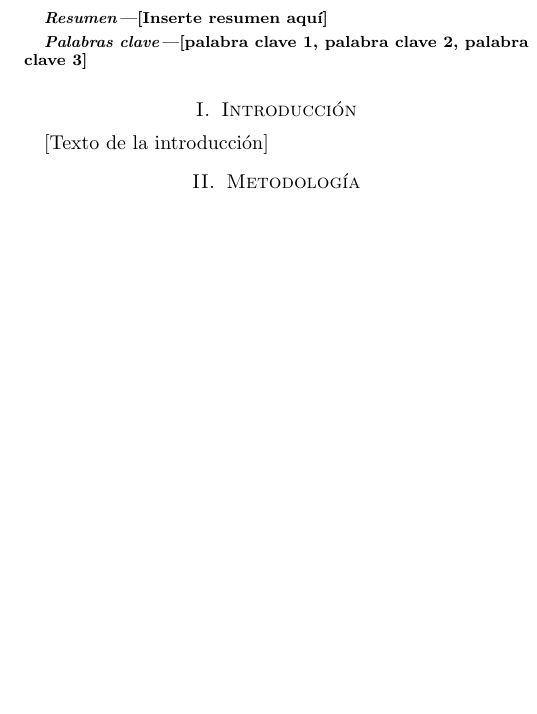
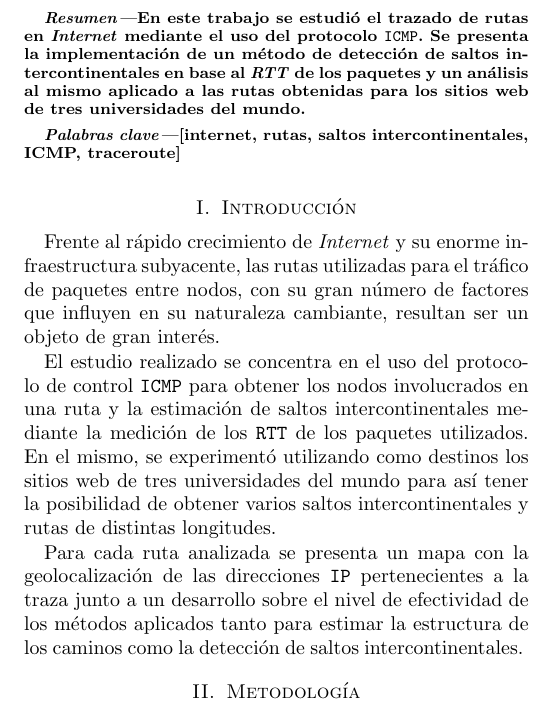
Before and after one commit to ivanpondal/tdc-tp2, a LaTeX paper (latex/informe.tex, which reads latex/sections/1-introduccion.tex): part of one column of page 1 of 7, cut at the place of the change, the shorter picture padded with empty space. Compiled offline with pdfLaTeX.

Commit message:
Add abstract and introduction to report

```diff
--- a/latex/informe.tex
+++ b/latex/informe.tex
@@ -49,11 +49,15 @@
 \maketitle
 
 \begin{abstract}
-[Inserte resumen aquí]
+    En este trabajo se estudió el trazado de rutas en \emph{Internet} mediante el uso
+    del protocolo \texttt{ICMP}. Se presenta la implementación de un método de
+    detección de saltos intercontinentales en base al \emph{RTT} de los paquetes y
+    un análisis al mismo aplicado a las rutas obtenidas para los sitios web de
+    tres universidades del mundo.
 \end{abstract}
 
 \begin{keywords}
-[palabra clave 1, palabra clave 2, palabra clave 3]
+[internet, rutas, saltos intercontinentales, ICMP, traceroute]
 \end{keywords}
 
 \input{sections/1-introduccion.tex}
--- a/latex/sections/1-introduccion.tex
+++ b/latex/sections/1-introduccion.tex
@@ -1,2 +1,18 @@
 \section{Introducción}
-[Texto de la introducción]
+
+Frente al rápido crecimiento de \emph{Internet} y su enorme infraestructura
+subyacente, las rutas utilizadas para el tráfico de paquetes entre nodos, con su
+gran número de factores que influyen en su naturaleza cambiante, resultan ser un
+objeto de gran interés.
+
+El estudio realizado se concentra en el uso del protocolo de control
+\texttt{ICMP} para obtener los nodos involucrados en una ruta y la estimación de
+saltos intercontinentales mediante la medición de los \texttt{RTT} de los
+paquetes utilizados. En el mismo, se experimentó utilizando como destinos los
+sitios web de tres universidades del mundo para así tener la posibilidad de
+obtener varios saltos intercontinentales y rutas de distintas longitudes.
+
+Para cada ruta analizada se presenta un mapa con la geolocalización de las
+direcciones \texttt{IP} pertenecientes a la traza junto a un desarrollo sobre el
+nivel de efectividad de los métodos aplicados tanto para estimar la estructura
+de los caminos como la detección de saltos intercontinentales.
```
